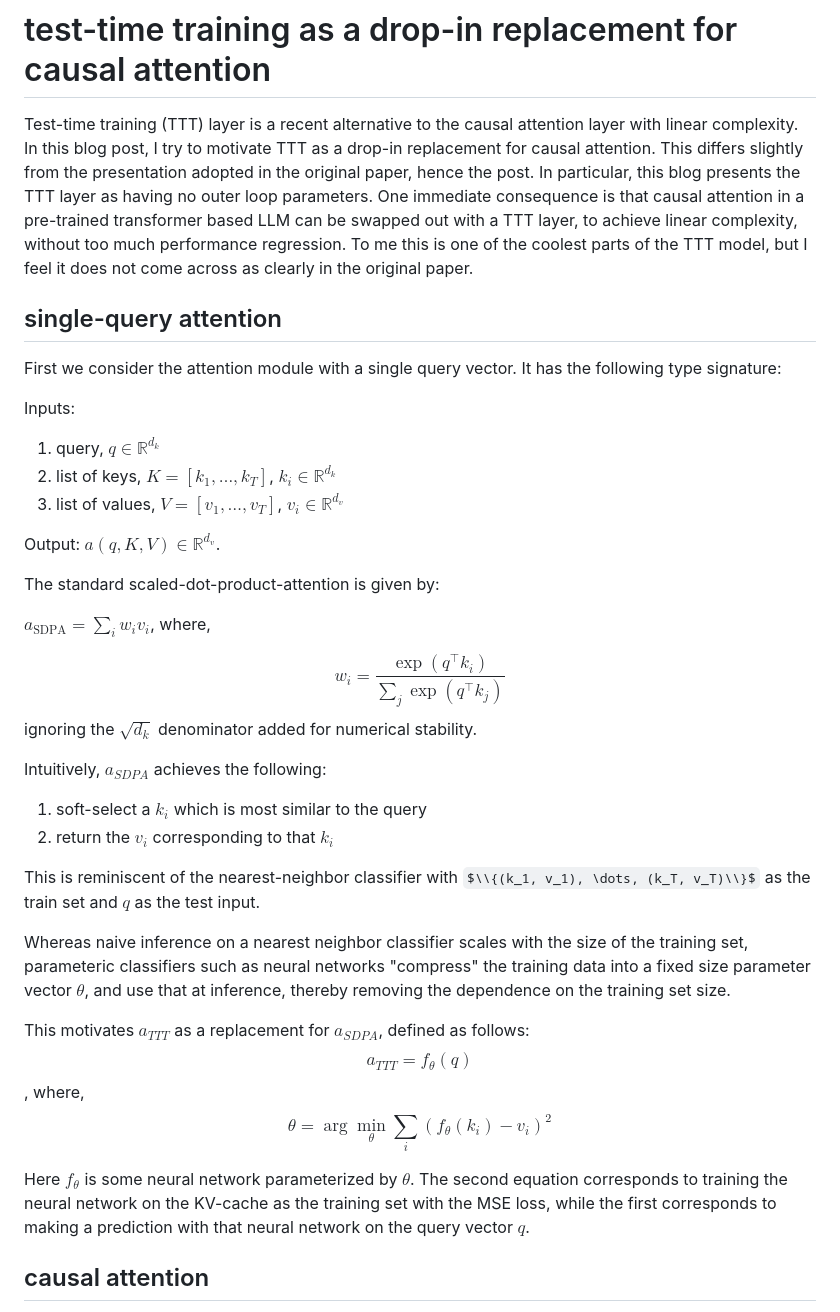
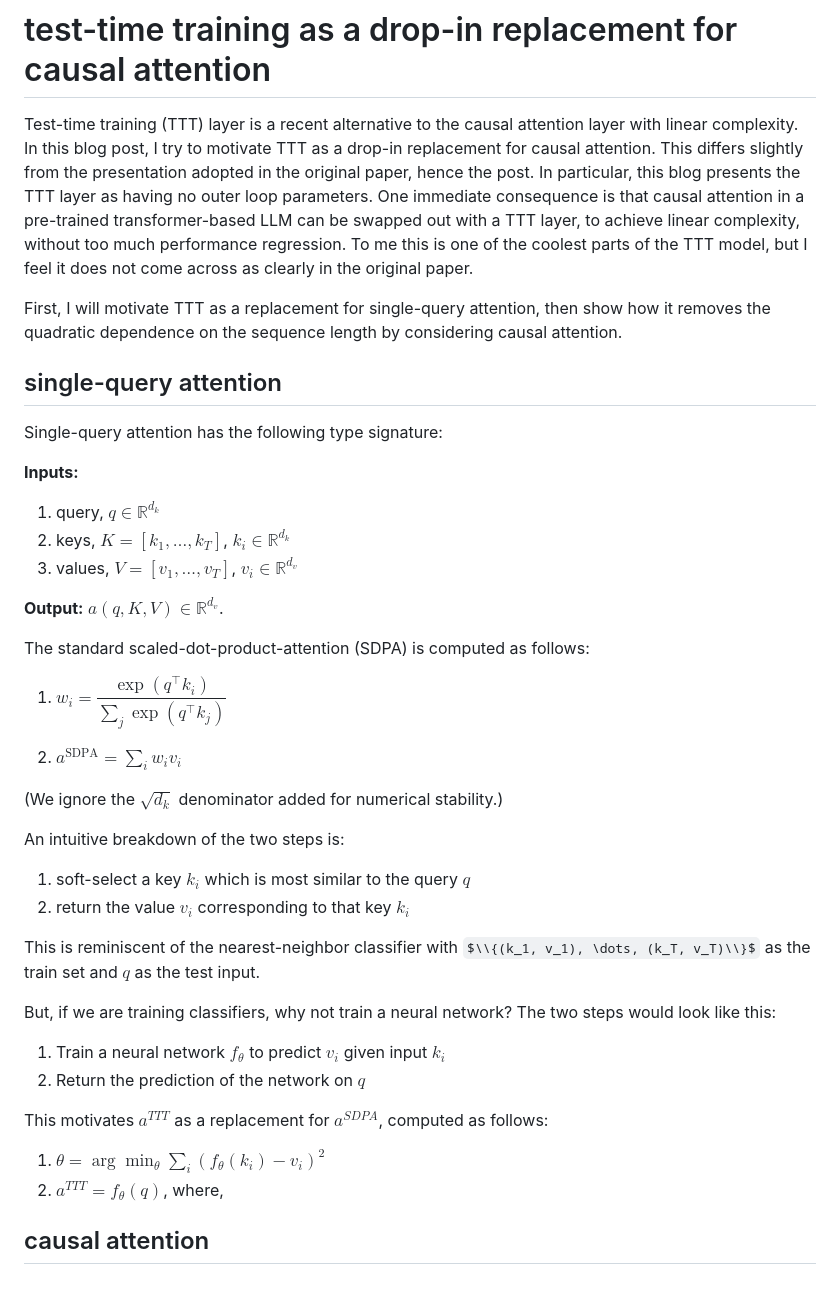
Before and after one commit to rishabh-ranjan/rishabh-ranjan.github.io, a Markdown page: blog/ttt.md, the part around one of its changes. Rendered like a GitHub page; some formulas as TeX source; blank space fills up the shorter version.

Commit message:
update single-query attention presentation

```diff
--- a/blog/ttt.md
+++ b/blog/ttt.md
@@ -9,58 +9,56 @@ hence the post.
 In particular,
 this blog presents the TTT layer as having no outer loop parameters.
 One immediate consequence is that causal attention in a pre-trained
-transformer based LLM can be swapped out with a TTT layer,
+transformer-based LLM can be swapped out with a TTT layer,
 to achieve linear complexity,
 without too much performance regression.
 To me this is one of the coolest parts of the TTT model,
 but I feel it does not come across as clearly in the original paper.
 
 
+First, I will motivate TTT as a replacement for single-query attention,
+then show how it removes the quadratic dependence on the sequence length
+by considering causal attention.
+
 
 ## single-query attention
 
-First we consider the attention module with a single query vector.
-It has the following type signature:
+Single-query attention has the following type signature:
 
-Inputs:
+__Inputs:__
 1. query, $q \in \mathbb{R}^{d_k}$
-2. list of keys, $K = [k_1, \dots, k_T]$, $k_i \in \mathbb{R}^{d_k}$
-3. list of values, $V = [v_1, \dots, v_T]$, $v_i \in \mathbb{R}^{d_v}$
+2. keys, $K = [k_1, \dots, k_T]$, $k_i \in \mathbb{R}^{d_k}$
+3. values, $V = [v_1, \dots, v_T]$, $v_i \in \mathbb{R}^{d_v}$
 
-Output: $a(q, K, V) \in \mathbb{R}^{d_v}$.
+__Output:__ $a(q, K, V) \in \mathbb{R}^{d_v}$.
 
-The standard scaled-dot-product-attention is given by:
+The standard scaled-dot-product-attention (SDPA) is computed as follows:
 
-$a_{\text{SDPA}} = \sum_i w_i v_i$, where,
-<!--$$w_i = \frac{\exp\left(q^\top k_i / \sqrt{d_k}\right)}{\sum_j \exp\left(q^\top k_j / \sqrt{d_k}\right)}$$-->
-$$w_i = \frac{\exp\left(q^\top k_i\right)}{\sum_j \exp\left(q^\top k_j\right)}$$
-ignoring the $\sqrt{d_k}$ denominator added for numerical stability.
+1. $w_i = \dfrac{\exp\left(q^\top k_i\right)}{\sum_j \exp\left(q^\top k_j\right)}$
 
+2. $a^{\text{SDPA}} = \sum_i w_i v_i$
 
-Intuitively, $a_{SDPA}$ achieves the following:
-1. soft-select a $k_i$ which is most similar to the query
-2. return the $v_i$ corresponding to that $k_i$
+(We ignore the $\sqrt{d_k}$ denominator added for numerical stability.)
+
+An intuitive breakdown of the two steps is:
+1. soft-select a key $k_i$ which is most similar to the query $q$
+2. return the value $v_i$ corresponding to that key $k_i$
 
 
 This is reminiscent of the nearest-neighbor classifier with
 $\\{(k_1, v_1), \dots, (k_T, v_T)\\}$ as the train set
 and $q$ as the test input.
 
-Whereas naive inference on a nearest neighbor classifier scales with the size of the training set,
-parameteric classifiers such as neural networks
-"compress" the training data into a fixed size parameter vector $\theta$,
-and use that at inference, thereby removing the dependence on the training set size.
+But, if we are training classifiers, why not train a neural network?
+The two steps would look like this:
+1. Train a neural network $f_\theta$ to predict $v_i$ given input $k_i$
+2. Return the prediction of the network on $q$
 
-This motivates $a_{TTT}$ as a replacement for $a_{SDPA}$,
-defined as follows:
-$$a_{TTT} = f_\theta(q)$$, where,
-$$\theta = \arg \min_\theta \sum_i (f_\theta(k_i) - v_i)^2 $$
+This motivates $a^{TTT}$ as a replacement for $a^{SDPA}$,
+computed as follows:
+1. $\theta = \arg \min_\theta \sum_i (f_\theta(k_i) - v_i)^2$
+2. $a^{TTT} = f_\theta(q)$, where,
 
-Here $f_\theta$ is some neural network parameterized by $\theta$.
-The second equation corresponds to training the neural network on the KV-cache
-as the training set with the MSE loss,
-while the first corresponds to making a prediction with that neural network
-on the query vector $q$.
 
 
 ## causal attention
```
Also changed, not shown: other parts of blog/ttt.md (+5 -5 lines).
